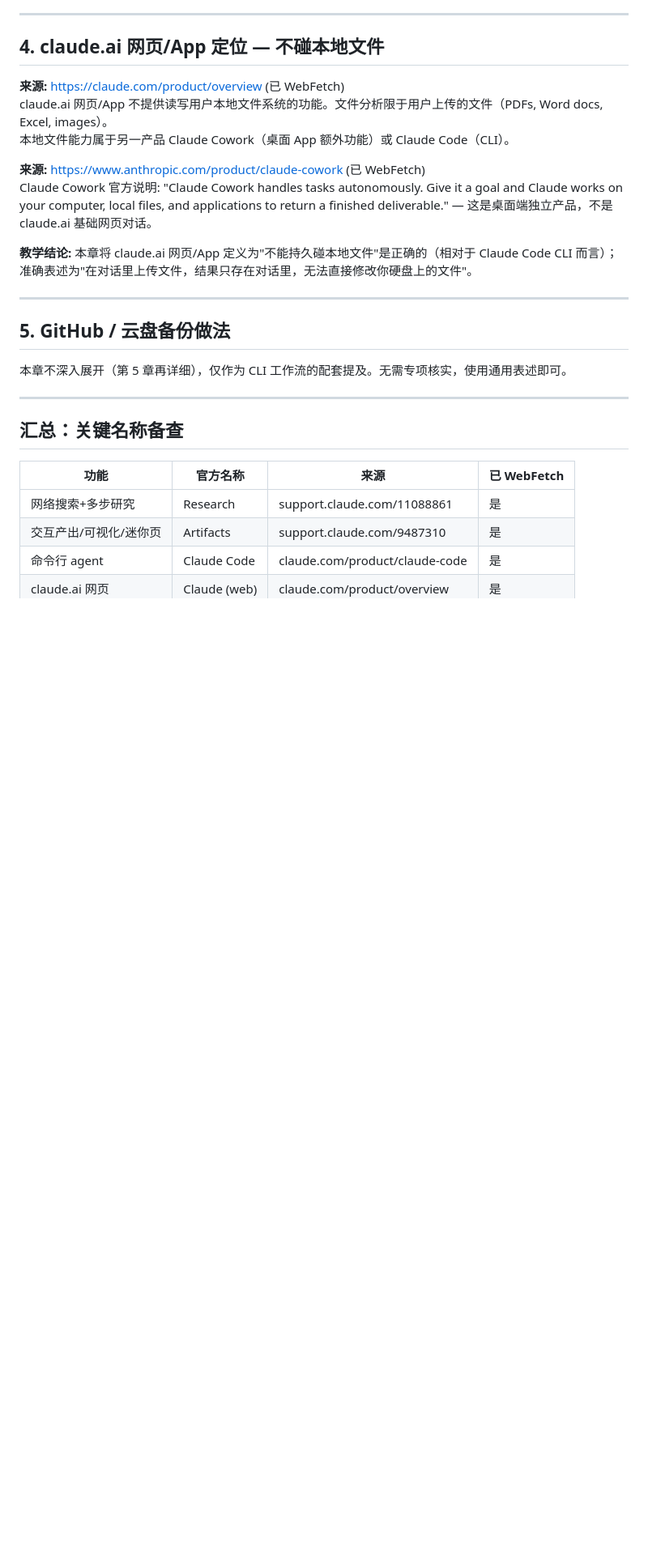
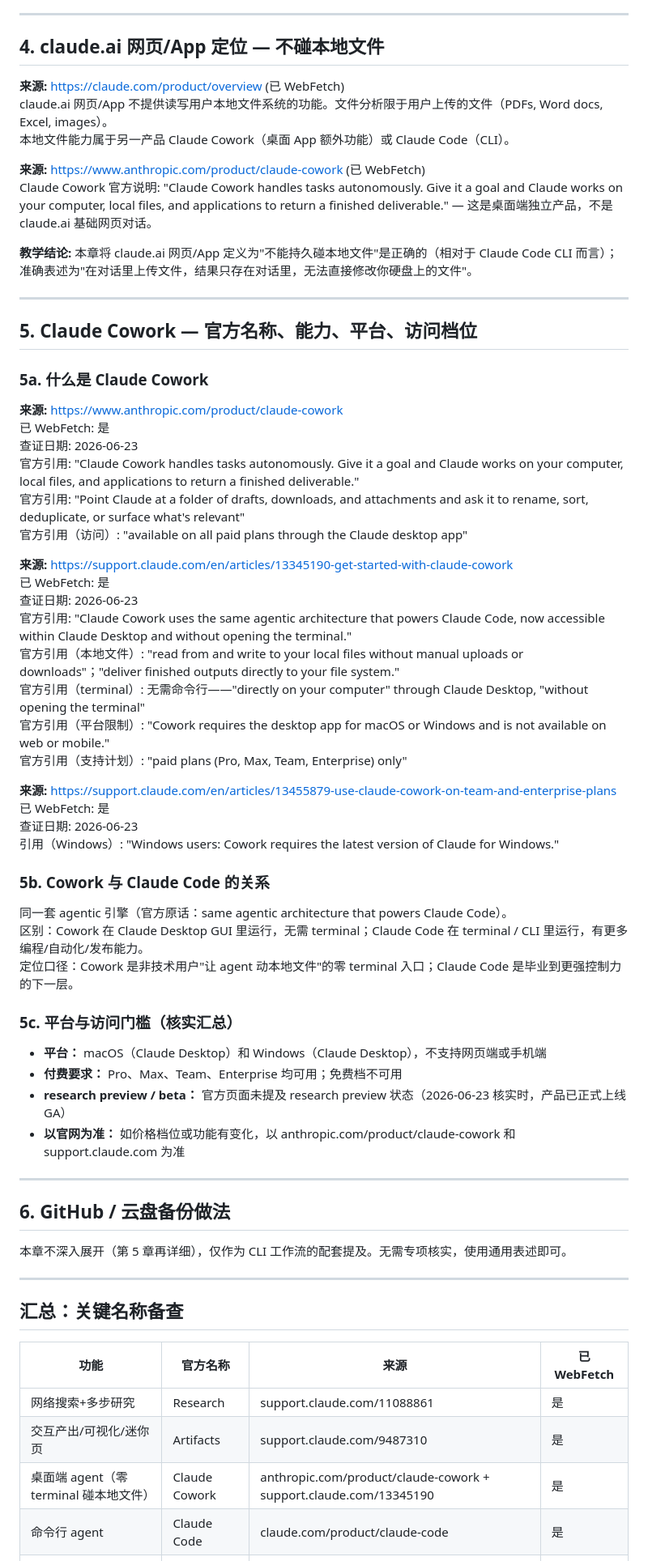
Before and after one commit to Ze-F/agent-tut-html, a Markdown page: docs/research/01-interfaces.md, the part around one of its changes. Shown at 81% size. Rendered like a GitHub page; blank space fills up the shorter version.

Commit message:
docs(ch1): extend research note with verified Claude Cowork facts
Cowork: all paid plans (Pro/Max/Team/Enterprise), desktop macOS/Windows
only (not web/mobile), same agentic engine as Claude Code, no terminal,
reads/writes local files. Sources WebFetched 2026-06-23.

Co-Authored-By: Claude Opus 4.8 (1M context) <noreply@anthropic.com>

```diff
--- a/docs/research/01-interfaces.md
+++ b/docs/research/01-interfaces.md
@@ -66,7 +66,47 @@ Claude Cowork 官方说明: "Claude Cowork handles tasks autonomously. Give it a
 
 ---
 
-## 5. GitHub / 云盘备份做法
+## 5. Claude Cowork — 官方名称、能力、平台、访问档位
+
+### 5a. 什么是 Claude Cowork
+
+**来源:** https://www.anthropic.com/product/claude-cowork
+已 WebFetch: 是
+查证日期: 2026-06-23
+官方引用: "Claude Cowork handles tasks autonomously. Give it a goal and Claude works on your computer, local files, and applications to return a finished deliverable."
+官方引用: "Point Claude at a folder of drafts, downloads, and attachments and ask it to rename, sort, deduplicate, or surface what's relevant"
+官方引用（访问）: "available on all paid plans through the Claude desktop app"
+
+**来源:** https://support.claude.com/en/articles/13345190-get-started-with-claude-cowork
+已 WebFetch: 是
+查证日期: 2026-06-23
+官方引用: "Claude Cowork uses the same agentic architecture that powers Claude Code, now accessible within Claude Desktop and without opening the terminal."
+官方引用（本地文件）: "read from and write to your local files without manual uploads or downloads"；"deliver finished outputs directly to your file system."
+官方引用（terminal）: 无需命令行——"directly on your computer" through Claude Desktop, "without opening the terminal"
+官方引用（平台限制）: "Cowork requires the desktop app for macOS or Windows and is not available on web or mobile."
+官方引用（支持计划）: "paid plans (Pro, Max, Team, Enterprise) only"
+
+**来源:** https://support.claude.com/en/articles/13455879-use-claude-cowork-on-team-and-enterprise-plans
+已 WebFetch: 是
+查证日期: 2026-06-23
+引用（Windows）: "Windows users: Cowork requires the latest version of Claude for Windows."
+
+### 5b. Cowork 与 Claude Code 的关系
+
+同一套 agentic 引擎（官方原话：same agentic architecture that powers Claude Code）。
+区别：Cowork 在 Claude Desktop GUI 里运行，无需 terminal；Claude Code 在 terminal / CLI 里运行，有更多编程/自动化/发布能力。
+定位口径：Cowork 是非技术用户"让 agent 动本地文件"的零 terminal 入口；Claude Code 是毕业到更强控制力的下一层。
+
+### 5c. 平台与访问门槛（核实汇总）
+
+- **平台：** macOS（Claude Desktop）和 Windows（Claude Desktop），不支持网页端或手机端
+- **付费要求：** Pro、Max、Team、Enterprise 均可用；免费档不可用
+- **research preview / beta：** 官方页面未提及 research preview 状态（2026-06-23 核实时，产品已正式上线 GA）
+- **以官网为准：** 如价格档位或功能有变化，以 anthropic.com/product/claude-cowork 和 support.claude.com 为准
+
+---
+
+## 6. GitHub / 云盘备份做法
 
 本章不深入展开（第 5 章再详细），仅作为 CLI 工作流的配套提及。无需专项核实，使用通用表述即可。
 
@@ -78,5 +118,6 @@ Claude Cowork 官方说明: "Claude Cowork handles tasks autonomously. Give it a
 |------|---------|------|------------|
 | 网络搜索+多步研究 | Research | support.claude.com/11088861 | 是 |
 | 交互产出/可视化/迷你页 | Artifacts | support.claude.com/9487310 | 是 |
+| 桌面端 agent（零 terminal 碰本地文件） | Claude Cowork | anthropic.com/product/claude-cowork + support.claude.com/13345190 | 是 |
 | 命令行 agent | Claude Code | claude.com/product/claude-code | 是 |
 | claude.ai 网页 | Claude (web) | claude.com/product/overview | 是 |
```
Also changed, not shown: other parts of docs/research/01-interfaces.md (+2 -2 lines).
